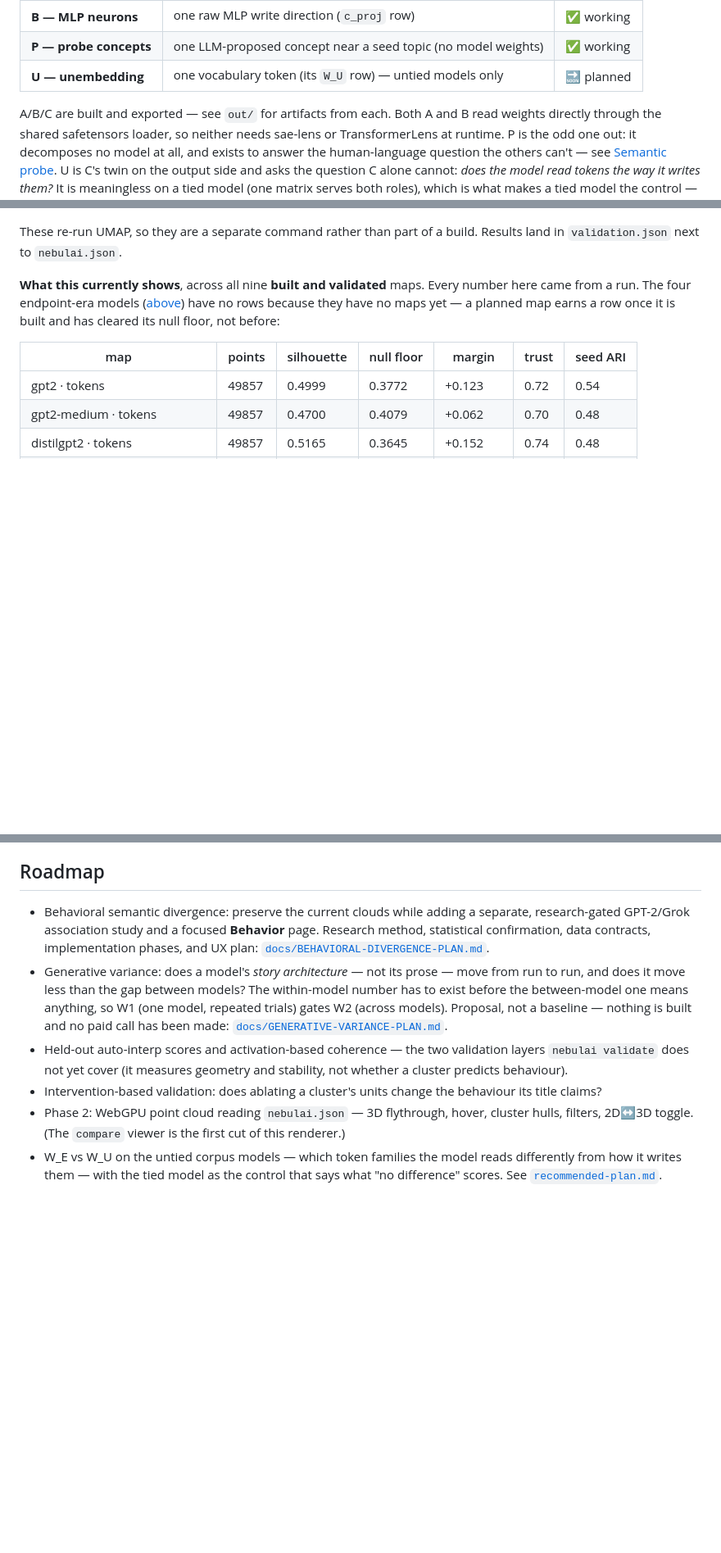
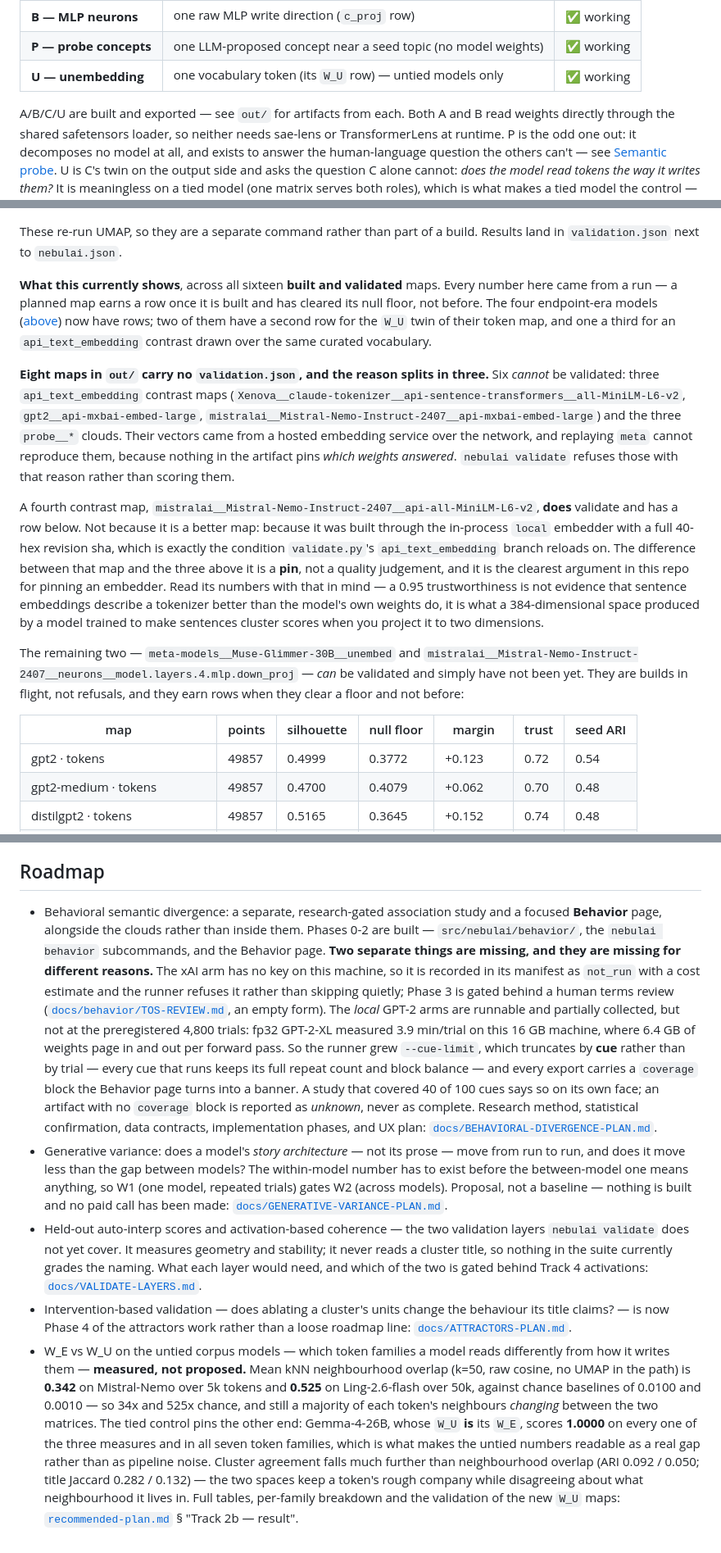
Before and after one commit to charbelmalo/nebulai, a Markdown page: README.md, 3 parts joined by grey strips. Shown at 82% size. GitHub-like rendering; blank space fills up the shorter version.

Commit message:
README: retire two shipped roadmap lines, and say why six maps have no validation
The roadmap was claiming work that had already landed and hiding work that had
not.

Removed: "Phase 2: WebGPU point cloud" — that renderer ships; the viewer's
Atlas is it. Rewritten: "intervention-based validation" is now Phase 4 of the
attractors work, not a loose line, so it points there instead of restating the
question. The W_E/W_U line stops being a proposal and carries the measurement
(0.342 on Mistral-Nemo, 0.525 on Ling, against 0.0100 and 0.0010 chance, with
the tied Gemma control at 1.0000 on all three measures).

The validation section was wrong in a way that flattered it. It said NINE maps
and "three deliberately absent", and read the absences as one category. There
are sixteen validated maps and eight without a validation.json, split three
ways: six that CANNOT be validated (three hosted api_text_embedding contrasts
and three probe clouds — their vectors came off a network service and nothing
in the artifact pins which weights answered), one that CAN and does
(api-all-MiniLM-L6-v2, built through the in-process local embedder with a full
40-hex sha, which is exactly validate.py's reload condition), and two still in
flight. The difference between the refused three and the accepted fourth is a
PIN, not a quality judgement, and the new text says so — along with the warning
not to read that map's 0.95 trustworthiness as sentence embeddings beating the
model's own weights.

The Behavior bullet now separates the two reasons Phase 0-2 is incomplete: the
xAI arm has no key (recorded not_run with an estimate, refused rather than
skipped), while the local GPT-2 arms are merely expensive — 3.9 min/trial for
fp32 GPT-2-XL on a 16 GB machine — which is what --cue-limit and the coverage
block exist to report honestly rather than hide.

Three new table rows: both W_U maps and the locally-pinned contrast map.

Co-Authored-By: Claude Opus 5 (1M context) <noreply@anthropic.com>

```diff
--- a/README.md
+++ b/README.md
@@ -13,9 +13,9 @@ back-end (reduce → cluster → name → export → render):
 | **A — SAE features** | one sparse-autoencoder decoder direction | ✅ working |
 | **B — MLP neurons** | one raw MLP write direction (`c_proj` row) | ✅ working |
 | **P — probe concepts** | one LLM-proposed concept near a seed topic (no model weights) | ✅ working |
-| **U — unembedding** | one vocabulary token (its `W_U` row) — untied models only | 🔜 planned |
+| **U — unembedding** | one vocabulary token (its `W_U` row) — untied models only | ✅ working |
 
-A/B/C are built and exported — see `out/` for artifacts from each. Both A and B
+A/B/C/U are built and exported — see `out/` for artifacts from each. Both A and B
 read weights directly through the shared safetensors loader, so neither needs
 sae-lens or TransformerLens at runtime. P is the odd one out: it decomposes no
 model at all, and exists to answer the human-language question the others
@@ -308,11 +308,39 @@ uv run nebulai metrics gpt2 gpt2__neurons__h.8.mlp.c_proj   # picks up the resul
 These re-run UMAP, so they are a separate command rather than part of a build.
 Results land in `validation.json` next to `nebulai.json`.
 
-**What this currently shows**, across all nine **built and validated** maps.
-Every number here came from a run. The four endpoint-era models
-([above](#reading-a-model-you-never-download)) have no rows because they have no
-maps yet — a planned map earns a row once it is built and has cleared its null
-floor, not before:
+**What this currently shows**, across all sixteen **built and validated**
+maps. Every number here came from a run — a planned map earns a row once it is
+built and has cleared its null floor, not before. The four endpoint-era models
+([above](#reading-a-model-you-never-download)) now have rows; two of them have a
+second row for the `W_U` twin of their token map, and one a third for an
+`api_text_embedding` contrast drawn over the same curated vocabulary.
+
+**Eight maps in `out/` carry no `validation.json`, and the reason splits in
+three.** Six *cannot* be validated: three `api_text_embedding` contrast maps
+(`Xenova__claude-tokenizer__api-sentence-transformers__all-MiniLM-L6-v2`,
+`gpt2__api-mxbai-embed-large`,
+`mistralai__Mistral-Nemo-Instruct-2407__api-mxbai-embed-large`) and the three
+`probe__*` clouds. Their vectors came from a hosted embedding service over the
+network, and replaying `meta` cannot reproduce them, because nothing in the
+artifact pins *which weights answered*. `nebulai validate` refuses those with
+that reason rather than scoring them.
+
+A fourth contrast map, `mistralai__Mistral-Nemo-Instruct-2407__api-all-MiniLM-L6-v2`,
+**does** validate and has a row below. Not because it is a better map: because it
+was built through the in-process `local` embedder with a full 40-hex revision
+sha, which is exactly the condition `validate.py`'s `api_text_embedding` branch
+reloads on. The difference between that map and the three above it is a **pin**,
+not a quality judgement, and it is the clearest argument in this repo for
+pinning an embedder. Read its numbers with that in mind — a 0.95
+trustworthiness is not evidence that sentence embeddings describe a tokenizer
+better than the model's own weights do, it is what a 384-dimensional space
+produced by a model trained to make sentences cluster scores when you project it
+to two dimensions.
+
+The remaining two — `meta-models__Muse-Glimmer-30B__unembed` and
+`mistralai__Mistral-Nemo-Instruct-2407__neurons__model.layers.4.mlp.down_proj` —
+*can* be validated and simply have not been yet. They are builds in flight, not
+refusals, and they earn rows when they clear a floor and not before:
 
 | map | points | silhouette | null floor | margin | trust | seed ARI |
 |---|---|---|---|---|---|---|
@@ -420,9 +451,24 @@ uses: [`docs/OBSERVABILITY-SURFACE.md`](docs/OBSERVABILITY-SURFACE.md).
 
 ## Roadmap
 
-- Behavioral semantic divergence: preserve the current clouds while adding a
-  separate, research-gated GPT-2/Grok association study and a focused
-  **Behavior** page. Research method, statistical confirmation, data contracts,
+- Behavioral semantic divergence: a separate, research-gated association study
+  and a focused **Behavior** page, alongside the clouds rather than inside them.
+  Phases 0-2 are built — `src/nebulai/behavior/`, the `nebulai behavior`
+  subcommands, and the Behavior page. **Two separate things are missing, and
+  they are missing for different reasons.** The xAI arm has no key on this
+  machine, so it is recorded in its manifest as `not_run` with a cost estimate
+  and the runner refuses it rather than skipping quietly; Phase 3 is gated
+  behind a human terms review
+  ([`docs/behavior/TOS-REVIEW.md`](docs/behavior/TOS-REVIEW.md), an empty form).
+  The *local* GPT-2 arms are runnable and partially collected, but not at the
+  preregistered 4,800 trials: fp32 GPT-2-XL measured 3.9 min/trial on this
+  16 GB machine, where 6.4 GB of weights page in and out per forward pass. So
+  the runner grew `--cue-limit`, which truncates by **cue** rather than by
+  trial — every cue that runs keeps its full repeat count and block balance —
+  and every export carries a `coverage` block the Behavior page turns into a
+  banner. A study that covered 40 of 100 cues says so on its own face; an
+  artifact with no `coverage` block is reported as *unknown*, never as complete.
+  Research method, statistical confirmation, data contracts,
   implementation phases, and UX plan:
   [`docs/BEHAVIORAL-DIVERGENCE-PLAN.md`](docs/BEHAVIORAL-DIVERGENCE-PLAN.md).
 - Generative variance: does a model's *story architecture* — not its prose —
@@ -431,7 +477,27 @@ uses: [`docs/OBSERVABILITY-SURFACE.md`](docs/OBSERVABILITY-SURFACE.md).
   so W1 (one model, repeated trials) gates W2 (across models). Proposal, not a
   baseline — nothing is built and no paid call has been made:
   [`docs/GENERATIVE-VARIANCE-PLAN.md`](docs/GENERATIVE-VARIANCE-PLAN.md).
-- Held-out auto-interp scores and activation-based coherence — the two validation layers `nebulai validate` does not yet cover (it measures geometry and stability, not whether a cluster predicts behaviour).
-- Intervention-based validation: does ablating a cluster's units change the behaviour its title claims?
-- Phase 2: WebGPU point cloud reading `nebulai.json` — 3D flythrough, hover, cluster hulls, filters, 2D↔3D toggle. (The `compare` viewer is the first cut of this renderer.)
-- W_E vs W_U on the untied corpus models — which token families the model reads differently from how it writes them — with the tied model as the control that says what "no difference" scores. See [`recommended-plan.md`](recommended-plan.md).
+- Held-out auto-interp scores and activation-based coherence — the two
+  validation layers `nebulai validate` does not yet cover. It measures
+  geometry and stability; it never reads a cluster title, so nothing in the
+  suite currently grades the naming. What each layer would need, and which
+  of the two is gated behind Track 4 activations:
+  [`docs/VALIDATE-LAYERS.md`](docs/VALIDATE-LAYERS.md).
+- Intervention-based validation — does ablating a cluster's units change the
+  behaviour its title claims? — is now Phase 4 of the attractors work rather
+  than a loose roadmap line: [`docs/ATTRACTORS-PLAN.md`](docs/ATTRACTORS-PLAN.md).
+- W_E vs W_U on the untied corpus models — which token families a model reads
+  differently from how it writes them — **measured, not proposed.** Mean kNN
+  neighbourhood overlap (k=50, raw cosine, no UMAP in the path) is **0.342** on
+  Mistral-Nemo over 5k tokens and **0.525** on Ling-2.6-flash over 50k, against
+  chance baselines of 0.0100 and 0.0010 — so 34x and 525x chance, and still a
+  majority of each token's neighbours *changing* between the two matrices. The
+  tied control pins the other end: Gemma-4-26B, whose `W_U` **is** its `W_E`,
+  scores **1.0000** on every one of the three measures and in all seven token
+  families, which is what makes the untied numbers readable as a real gap rather
+  than as pipeline noise. Cluster agreement falls much further than
+  neighbourhood overlap (ARI 0.092 / 0.050; title Jaccard 0.282 / 0.132) — the
+  two spaces keep a token's rough company while disagreeing about what
+  neighbourhood it lives in. Full tables, per-family breakdown and the
+  validation of the new `W_U` maps: [`recommended-plan.md`](recommended-plan.md)
+  § "Track 2b — result".
```
Also changed, not shown: other parts of README.md (+3 -0 lines).
